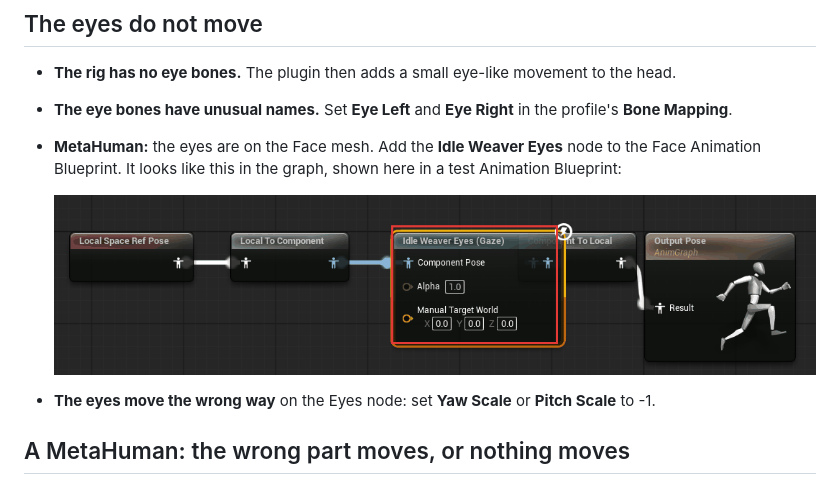
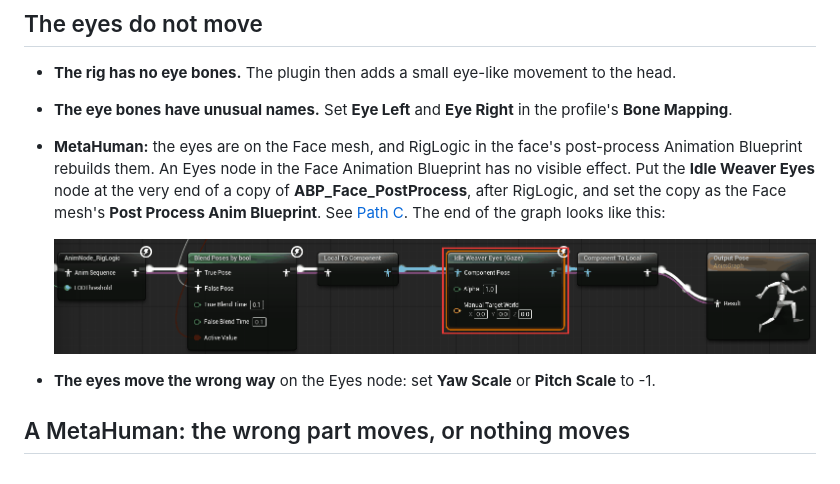
Before and after one commit to arazcreates/IdleWeaver-Docs, a Markdown page: docs/troubleshooting.md, the part around one of its changes. GitHub-like rendering; pictures changed too: docs/images/fix-eyes.png.

```diff
--- a/docs/troubleshooting.md
+++ b/docs/troubleshooting.md
@@ -67,5 +67,5 @@ Change **Max Yaw Degrees**, **Max Pitch Up Degrees** and **Max Pitch Down Degree
 
 - **The rig has no eye bones.** The plugin then adds a small eye-like movement to the head.
 - **The eye bones have unusual names.** Set **Eye Left** and **Eye Right** in the profile's **Bone Mapping**.
-- **MetaHuman:** the eyes are on the Face mesh. Add the **Idle Weaver Eyes** node to the Face Animation Blueprint. It looks like this in the graph, shown here in a test Animation Blueprint:
+- **MetaHuman:** the eyes are on the Face mesh, and RigLogic in the face's post-process Animation Blueprint rebuilds them. An Eyes node in the Face Animation Blueprint has no visible effect. Put the **Idle Weaver Eyes** node at the very end of a copy of **ABP_Face_PostProcess**, after RigLogic, and set the copy as the Face mesh's **Post Process Anim Blueprint**. See [Path C](reference.md#path-c-a-metahuman-or-any-character-built-from-several-meshes). The end of the graph looks like this:
 
```
Also changed, not shown: other parts of docs/troubleshooting.md (+1 -1 lines), CHANGELOG.md (+7 -0 lines), docs/reference.md (+14 -7 lines), 1 other file.
